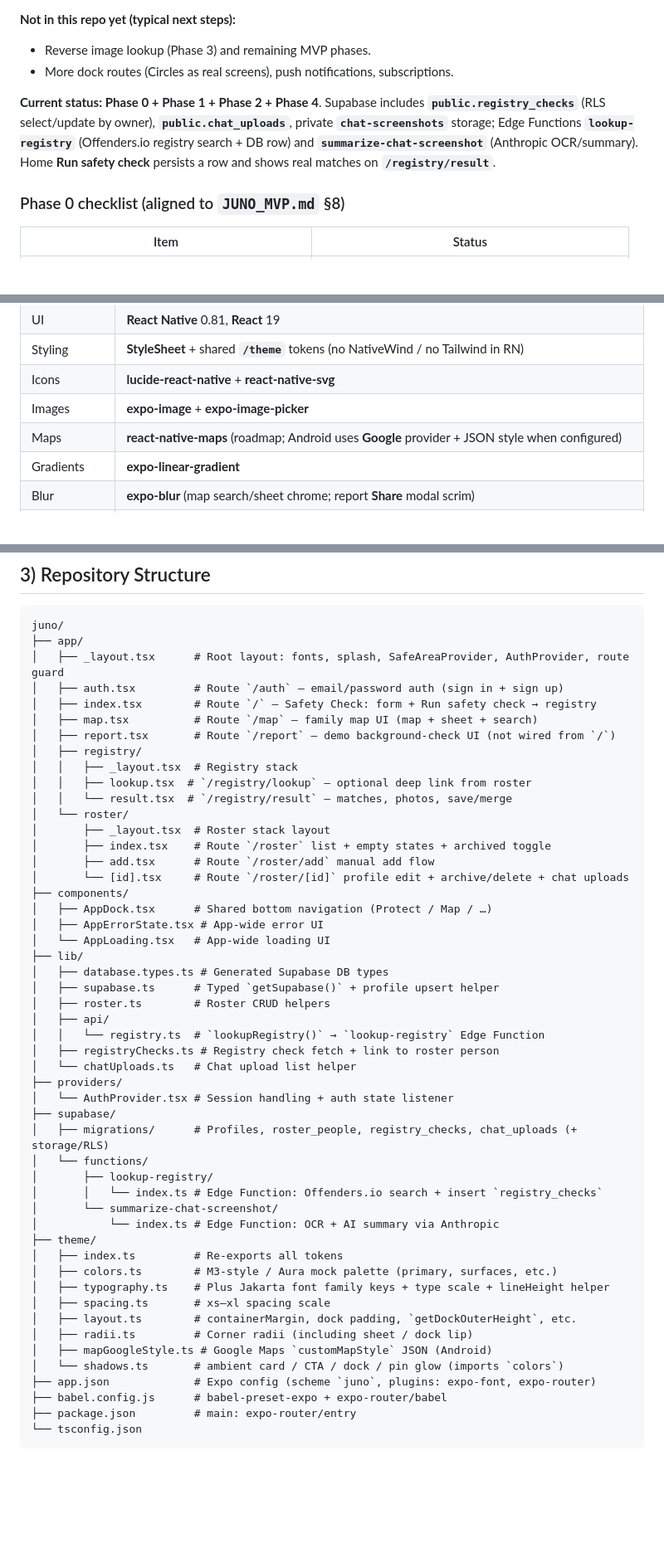
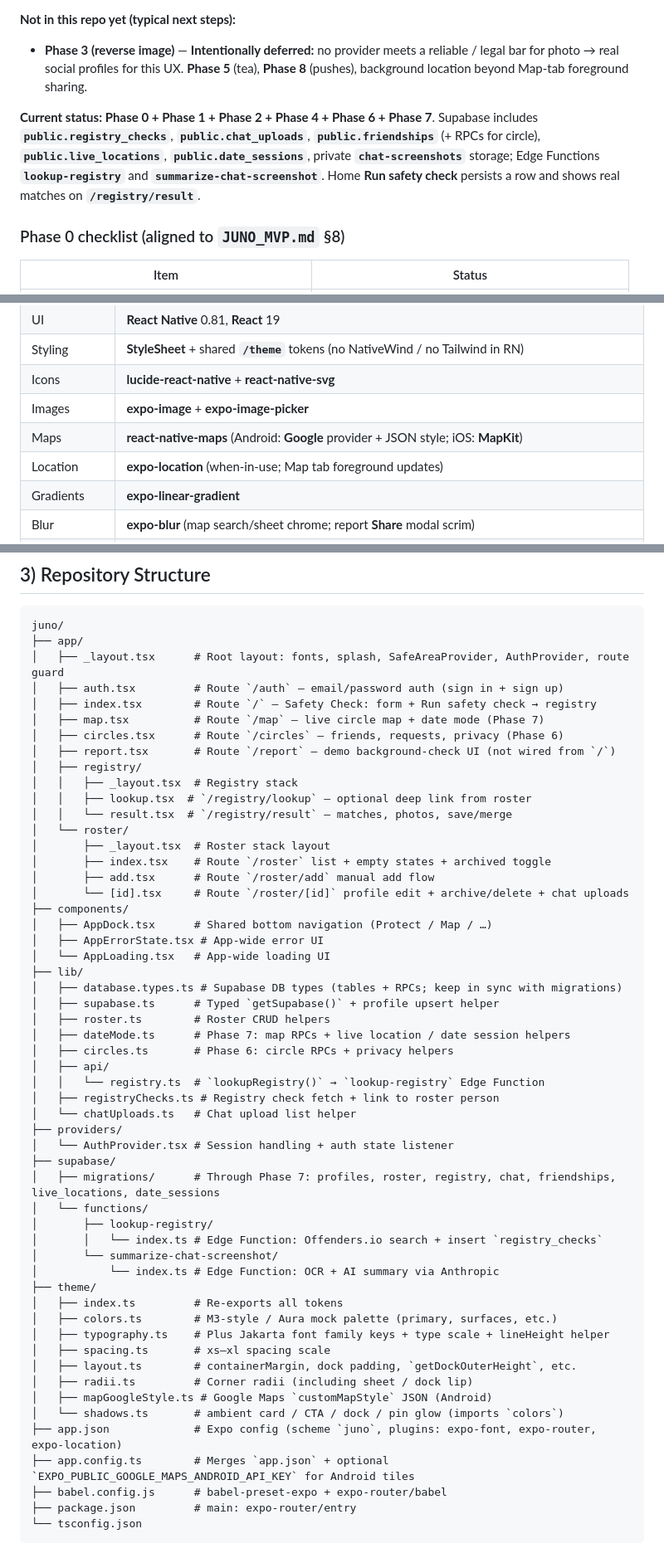
Before and after one commit to rintaroes/Juno, a Markdown page: README.md, 3 parts joined by grey strips. Shown at 83% size. Rendered like a GitHub page; blank space fills up the shorter version.

```diff
--- a/README.md
+++ b/README.md
@@ -26,10 +26,9 @@ This document is the **source of truth for technical implementation** of the cur
 
 **Not in this repo yet (typical next steps):**
 
-- Reverse image lookup (Phase 3) and remaining MVP phases.
-- More dock routes (Circles as real screens), push notifications, subscriptions.
+- **Phase 3 (reverse image)** — **Intentionally deferred:** no provider meets a reliable / legal bar for photo → real social profiles for this UX. **Phase 5** (tea), **Phase 8** (pushes), background location beyond Map-tab foreground sharing.
 
-**Current status:** **Phase 0 + Phase 1 + Phase 2 + Phase 4**. Supabase includes **`public.registry_checks`** (RLS select/update by owner), **`public.chat_uploads`**, private **`chat-screenshots`** storage; Edge Functions **`lookup-registry`** (Offenders.io registry search + DB row) and **`summarize-chat-screenshot`** (Anthropic OCR/summary). Home **Run safety check** persists a row and shows real matches on **`/registry/result`**.
+**Current status:** **Phase 0 + Phase 1 + Phase 2 + Phase 4 + Phase 6 + Phase 7**. Supabase includes **`public.registry_checks`**, **`public.chat_uploads`**, **`public.friendships`** (+ RPCs for circle), **`public.live_locations`**, **`public.date_sessions`**, private **`chat-screenshots`** storage; Edge Functions **`lookup-registry`** and **`summarize-chat-screenshot`**. Home **Run safety check** persists a row and shows real matches on **`/registry/result`**.
 
 ### Phase 0 checklist (aligned to `JUNO_MVP.md` §8)
 
@@ -71,7 +90,8 @@ This document is the **source of truth for technical implementation** of the cur
 | Styling | **StyleSheet** + shared **`/theme`** tokens (no NativeWind / no Tailwind in RN) |
 | Icons | **lucide-react-native** + **react-native-svg** |
 | Images | **expo-image** + **expo-image-picker** |
-| Maps | **react-native-maps** (roadmap; Android uses **Google** provider + JSON style when configured) |
+| Maps | **react-native-maps** (Android: **Google** provider + JSON style; iOS: **MapKit**) |
+| Location | **expo-location** (when-in-use; Map tab foreground updates) |
 | Gradients | **expo-linear-gradient** |
 | Blur | **expo-blur** (map search/sheet chrome; report **Share** modal scrim) |
 | Fonts | **expo-font** + **@expo-google-fonts/plus-jakarta-sans** (primary UI). **Fraunces** / **Inter** packages are present in `package.json` but are **not** loaded in root `_layout` today. |
@@ -88,7 +108,8 @@ juno/
 │   ├── _layout.tsx      # Root layout: fonts, splash, SafeAreaProvider, AuthProvider, route guard
 │   ├── auth.tsx         # Route `/auth` — email/password auth (sign in + sign up)
 │   ├── index.tsx        # Route `/` — Safety Check: form + Run safety check → registry
-│   ├── map.tsx          # Route `/map` — family map UI (map + sheet + search)
+│   ├── map.tsx          # Route `/map` — live circle map + date mode (Phase 7)
+│   ├── circles.tsx      # Route `/circles` — friends, requests, privacy (Phase 6)
 │   ├── report.tsx       # Route `/report` — demo background-check UI (not wired from `/`)
 │   ├── registry/
 │   │   ├── _layout.tsx  # Registry stack
@@ -104,9 +125,11 @@ juno/
 │   ├── AppErrorState.tsx # App-wide error UI
 │   └── AppLoading.tsx   # App-wide loading UI
 ├── lib/
-│   ├── database.types.ts # Generated Supabase DB types
+│   ├── database.types.ts # Supabase DB types (tables + RPCs; keep in sync with migrations)
 │   ├── supabase.ts      # Typed `getSupabase()` + profile upsert helper
 │   ├── roster.ts        # Roster CRUD helpers
+│   ├── dateMode.ts      # Phase 7: map RPCs + live location / date session helpers
+│   ├── circles.ts       # Phase 6: circle RPCs + privacy helpers
 │   ├── api/
 │   │   └── registry.ts  # `lookupRegistry()` → `lookup-registry` Edge Function
 │   ├── registryChecks.ts # Registry check fetch + link to roster person
@@ -114,7 +137,7 @@ juno/
 ├── providers/
 │   └── AuthProvider.tsx # Session handling + auth state listener
 ├── supabase/
-│   ├── migrations/      # Profiles, roster_people, registry_checks, chat_uploads (+ storage/RLS)
+│   ├── migrations/      # Through Phase 7: profiles, roster, registry, chat, friendships, live_locations, date_sessions
 │   └── functions/
 │       ├── lookup-registry/
 │       │   └── index.ts # Edge Function: Offenders.io search + insert `registry_checks`
@@ -129,7 +152,8 @@ juno/
 │   ├── radii.ts         # Corner radii (including sheet / dock lip)
 │   ├── mapGoogleStyle.ts # Google Maps `customMapStyle` JSON (Android)
 │   └── shadows.ts       # ambient card / CTA / dock / pin glow (imports `colors`)
-├── app.json             # Expo config (scheme `juno`, plugins: expo-font, expo-router)
+├── app.json             # Expo config (scheme `juno`, plugins: expo-font, expo-router, expo-location)
+├── app.config.ts        # Merges `app.json` + optional `EXPO_PUBLIC_GOOGLE_MAPS_ANDROID_API_KEY` for Android tiles
 ├── babel.config.js      # babel-preset-expo + expo-router/babel
 ├── package.json         # main: expo-router/entry
 └── tsconfig.json
```
Also changed, not shown: other parts of README.md (+43 -18 lines), JUNO_MVP.md (+4 -2 lines).
